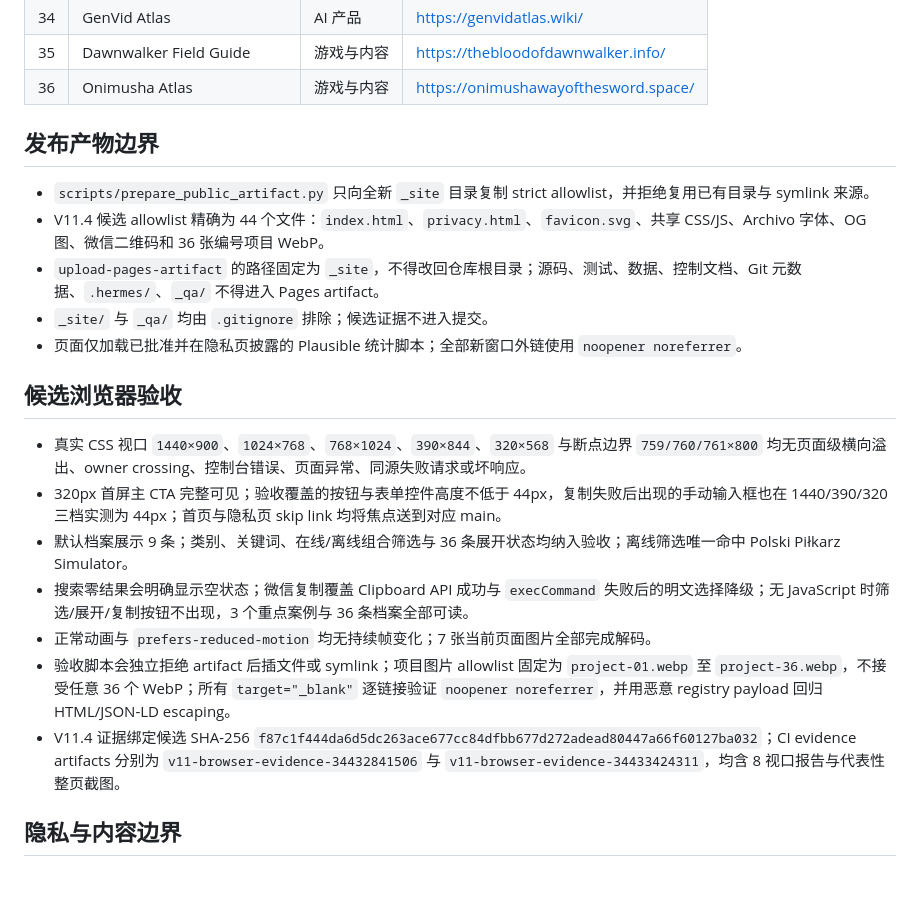
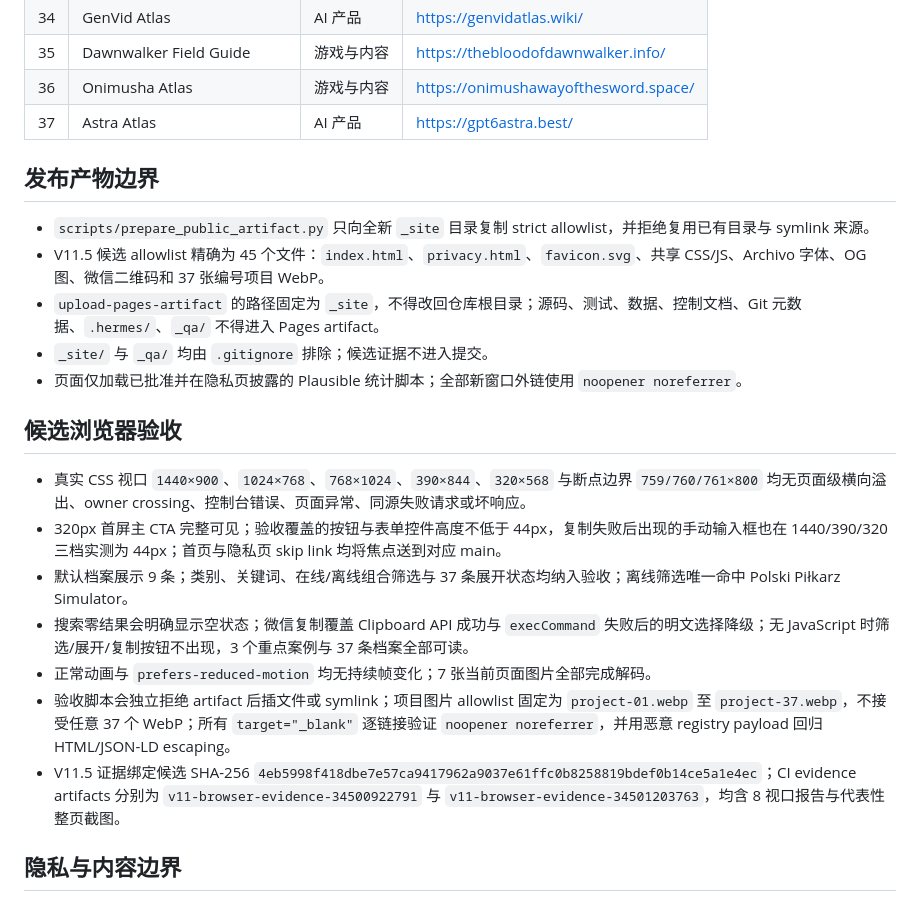
Before and after one commit to ZifanWang1996/wangzifan-personal-site, a Markdown page: project-control.md, the part around one of its changes. GitHub-like rendering.

Commit message:
docs: archive V11.5 production evidence (#13)
Co-authored-by: ZF Wang <234403253+ZifanWang1996@users.noreply.github.com>

```diff
--- a/project-control.md
+++ b/project-control.md
@@ -311,11 +323,12 @@
 | 34 | GenVid Atlas | AI 产品 | https://genvidatlas.wiki/ |
 | 35 | Dawnwalker Field Guide | 游戏与内容 | https://thebloodofdawnwalker.info/ |
 | 36 | Onimusha Atlas | 游戏与内容 | https://onimushawayofthesword.space/ |
+| 37 | Astra Atlas | AI 产品 | https://gpt6astra.best/ |
 
 ## 发布产物边界
 
 - `scripts/prepare_public_artifact.py` 只向全新 `_site` 目录复制 strict allowlist，并拒绝复用已有目录与 symlink 来源。
-- V11.4 候选 allowlist 精确为 44 个文件：`index.html`、`privacy.html`、`favicon.svg`、共享 CSS/JS、Archivo 字体、OG 图、微信二维码和 36 张编号项目 WebP。
+- V11.5 候选 allowlist 精确为 45 个文件：`index.html`、`privacy.html`、`favicon.svg`、共享 CSS/JS、Archivo 字体、OG 图、微信二维码和 37 张编号项目 WebP。
 - `upload-pages-artifact` 的路径固定为 `_site`，不得改回仓库根目录；源码、测试、数据、控制文档、Git 元数据、`.hermes/`、`_qa/` 不得进入 Pages artifact。
 - `_site/` 与 `_qa/` 均由 `.gitignore` 排除；候选证据不进入提交。
 - 页面仅加载已批准并在隐私页披露的 Plausible 统计脚本；全部新窗口外链使用 `noopener noreferrer`。
@@ -324,11 +337,11 @@
 
 - 真实 CSS 视口 `1440×900`、`1024×768`、`768×1024`、`390×844`、`320×568` 与断点边界 `759/760/761×800` 均无页面级横向溢出、owner crossing、控制台错误、页面异常、同源失败请求或坏响应。
 - 320px 首屏主 CTA 完整可见；验收覆盖的按钮与表单控件高度不低于 44px，复制失败后出现的手动输入框也在 1440/390/320 三档实测为 44px；首页与隐私页 skip link 均将焦点送到对应 main。
-- 默认档案展示 9 条；类别、关键词、在线/离线组合筛选与 36 条展开状态均纳入验收；离线筛选唯一命中 Polski Piłkarz Simulator。
-- 搜索零结果会明确显示空状态；微信复制覆盖 Clipboard API 成功与 `execCommand` 失败后的明文选择降级；无 JavaScript 时筛选/展开/复制按钮不出现，3 个重点案例与 36 条档案全部可读。
+- 默认档案展示 9 条；类别、关键词、在线/离线组合筛选与 37 条展开状态均纳入验收；离线筛选唯一命中 Polski Piłkarz Simulator。
+- 搜索零结果会明确显示空状态；微信复制覆盖 Clipboard API 成功与 `execCommand` 失败后的明文选择降级；无 JavaScript 时筛选/展开/复制按钮不出现，3 个重点案例与 37 条档案全部可读。
 - 正常动画与 `prefers-reduced-motion` 均无持续帧变化；7 张当前页面图片全部完成解码。
-- 验收脚本会独立拒绝 artifact 后插文件或 symlink；项目图片 allowlist 固定为 `project-01.webp` 至 `project-36.webp`，不接受任意 36 个 WebP；所有 `target="_blank"` 逐链接验证 `noopener noreferrer`，并用恶意 registry payload 回归 HTML/JSON-LD escaping。
-- V11.4 证据绑定候选 SHA-256 `f87c1f444da6d5dc263ace677cc84dfbb677d272adead80447a66f60127ba032`；CI evidence artifacts 分别为 `v11-browser-evidence-34432841506` 与 `v11-browser-evidence-34433424311`，均含 8 视口报告与代表性整页截图。
+- 验收脚本会独立拒绝 artifact 后插文件或 symlink；项目图片 allowlist 固定为 `project-01.webp` 至 `project-37.webp`，不接受任意 37 个 WebP；所有 `target="_blank"` 逐链接验证 `noopener noreferrer`，并用恶意 registry payload 回归 HTML/JSON-LD escaping。
+- V11.5 证据绑定候选 SHA-256 `4eb5998f418dbe7e57ca9417962a9037e61ffc0b8258819bdef0b14ce5a1e4ec`；CI evidence artifacts 分别为 `v11-browser-evidence-34500922791` 与 `v11-browser-evidence-34501203763`，均含 8 视口报告与代表性整页截图。
 
 ## 隐私与内容边界
 
```
Also changed, not shown: other parts of project-control.md (+14 -2 lines).
